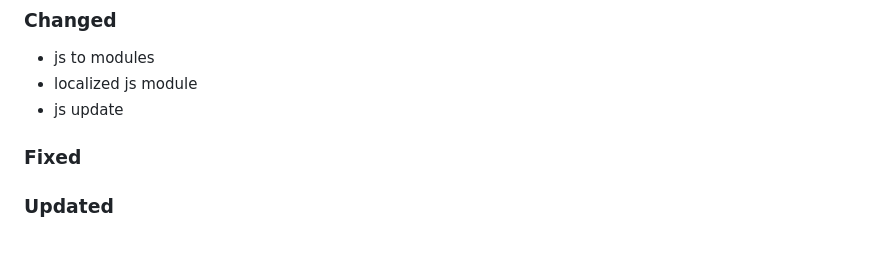
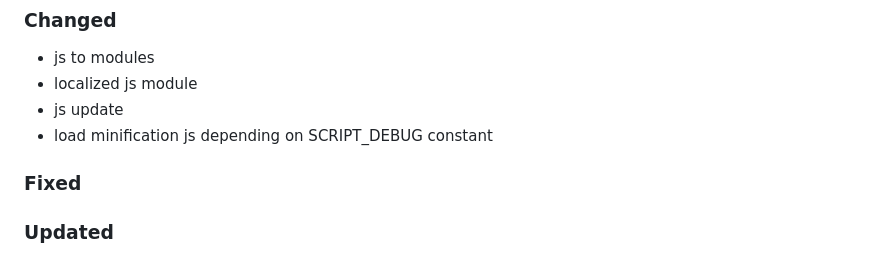
Before and after one commit to Tsjippy/library, a Markdown page: CHANGELOG.md, the part around the change. Rendered like a GitHub page.

Commit message:
Update changelog with commit message

```diff
--- a/CHANGELOG.md
+++ b/CHANGELOG.md
@@ -7,6 +7,7 @@
 - js to modules
 - localized js module
 - js update
+- load minification js depending on SCRIPT_DEBUG constant
 
 ### Fixed
 
```
